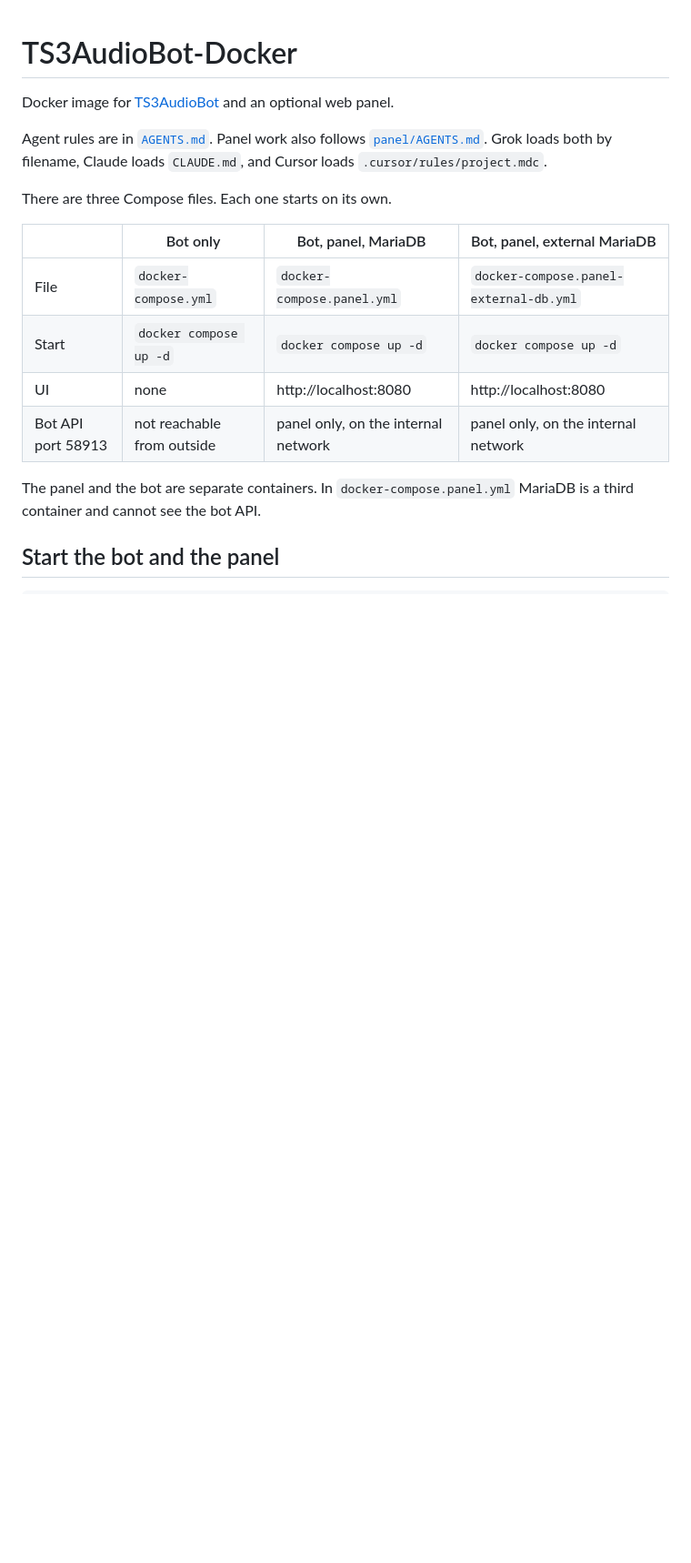
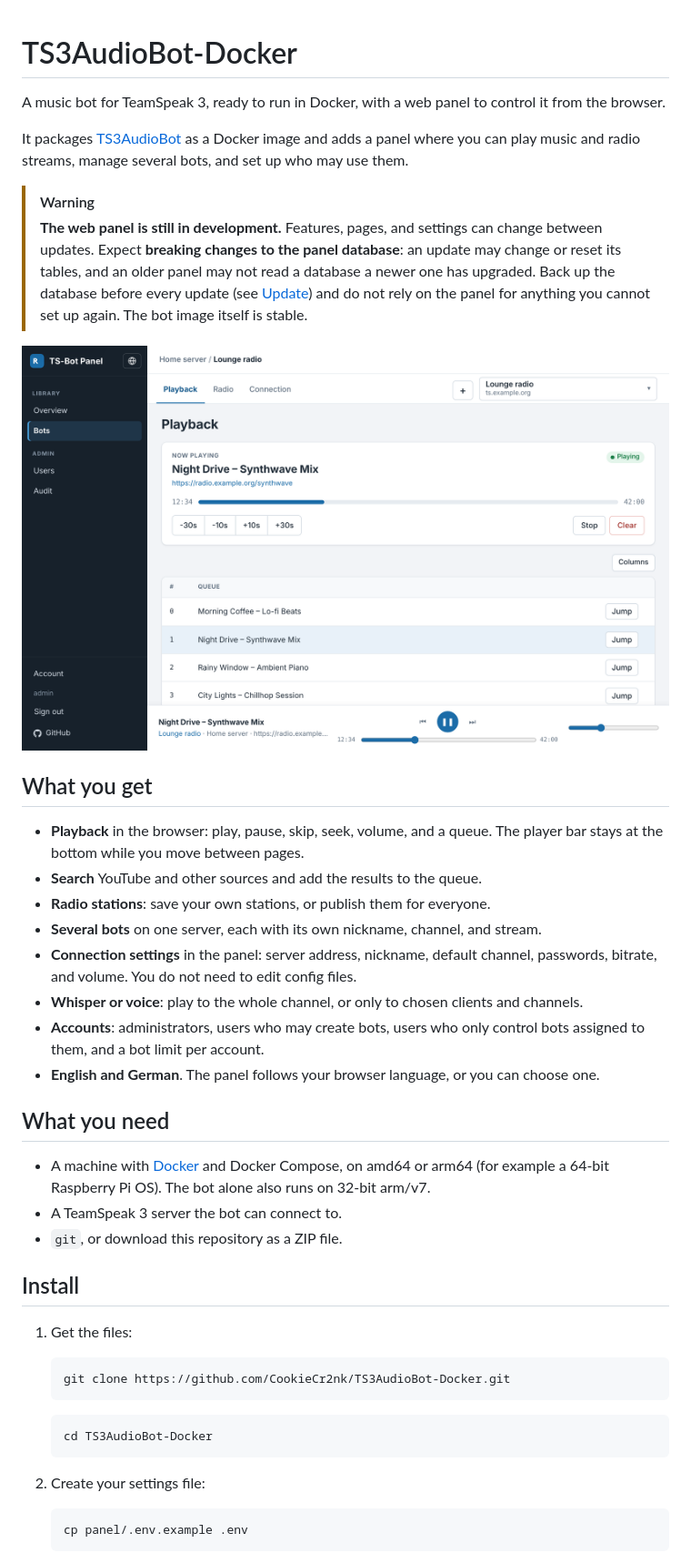
Before and after one commit to CookieCr2nk/TS3AudioBot-Docker, a Markdown page: README.md, the part around one of its changes. Shown at 91% size. Drawn GitHub-style; pictures changed too: docs/panel.png (added); blank space fills up the shorter version.

````diff
--- a/README.md
+++ b/README.md
@@ -1,18 +1,46 @@
 # TS3AudioBot-Docker
 
-Docker image for [TS3AudioBot](https://github.com/Splamy/TS3AudioBot) and an optional web panel.
+A music bot for TeamSpeak 3, ready to run in Docker, with a web panel to control it from the browser.
 
-Agent rules are in [`AGENTS.md`](AGENTS.md). Panel work also follows [`panel/AGENTS.md`](panel/AGENTS.md). Grok loads both by filename, Claude loads `CLAUDE.md`, and Cursor loads `.cursor/rules/project.mdc`.
+It packages [TS3AudioBot](https://github.com/Splamy/TS3AudioBot) as a Docker image and adds a panel where you can play music and radio streams, manage several bots, and set up who may use them.
 
-There are three Compose files. Each one starts on its own.
+> [!WARNING]
+> **The web panel is still in development.** Features, pages, and settings can change between updates. Expect **breaking changes to the panel database**: an update may change or reset its tables, and an older panel may not read a database a newer one has upgraded. Back up the database before every update (see [Update](#update)) and do not rely on the panel for anything you cannot set up again. The bot image itself is stable.
 
-| | Bot only | Bot, panel, MariaDB | Bot, panel, external MariaDB |
-|---|---|---|---|
-| File | `docker-compose.yml` | `docker-compose.panel.yml` | `docker-compose.panel-external-db.yml` |
-| Start | `docker compose up -d` | `docker compose up -d` | `docker compose up -d` |
-| UI | none | http://localhost:8080 | http://localhost:8080 |
-| Bot API port 58913 | not reachable from outside | panel only, on the internal network | panel only, on the internal network |
+![The panel: a bot playing a mix, with its queue and the player bar at the bottom](docs/panel.png)
 
-The panel and the bot are separate containers. In `docker-compose.panel.yml` MariaDB is a third container and cannot see the bot API.
+## What you get
 
-## Start the bot and the panel
+- **Playback** in the browser: play, pause, skip, seek, volume, and a queue. The player bar stays at the bottom while you move between pages.
+- **Search** YouTube and other sources and add the results to the queue.
+- **Radio stations**: save your own stations, or publish them for everyone.
+- **Several bots** on one server, each with its own nickname, channel, and stream.
+- **Connection settings** in the panel: server address, nickname, default channel, passwords, bitrate, and volume. You do not need to edit config files.
+- **Whisper or voice**: play to the whole channel, or only to chosen clients and channels.
+- **Accounts**: administrators, users who may create bots, users who only control bots assigned to them, and a bot limit per account.
+- **English and German**. The panel follows your browser language, or you can choose one.
+
+## What you need
+
+- A machine with [Docker](https://docs.docker.com/get-docker/) and Docker Compose, on amd64 or arm64 (for example a 64-bit Raspberry Pi OS). The bot alone also runs on 32-bit arm/v7.
+- A TeamSpeak 3 server the bot can connect to.
+- `git`, or download this repository as a ZIP file.
+
+## Install
+
+1. Get the files:
+
+   ```bash
+   git clone https://github.com/CookieCr2nk/TS3AudioBot-Docker.git
+   ```
+
+   ```bash
+   cd TS3AudioBot-Docker
+   ```
+
+2. Create your settings file:
+
+   ```bash
+   cp panel/.env.example .env
+   ```
+
````
Also changed, not shown: other parts of README.md (+141 -79 lines), 1 other file.
